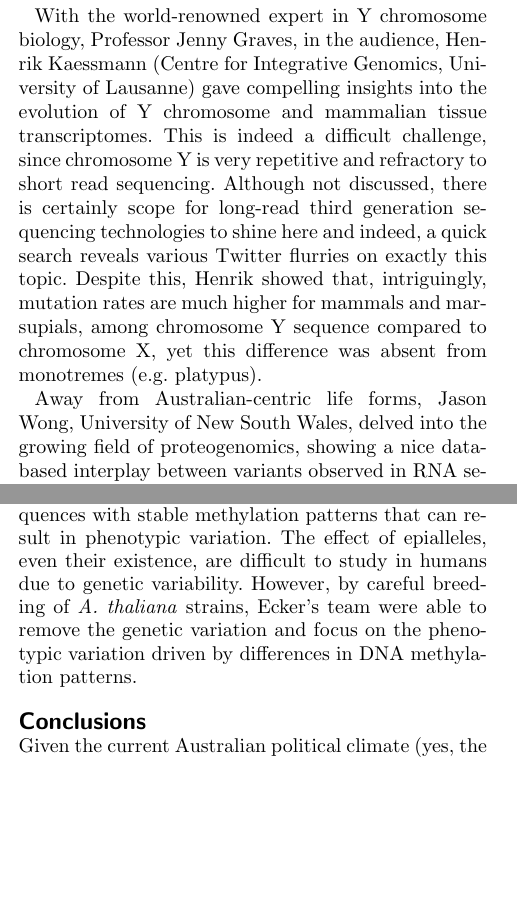
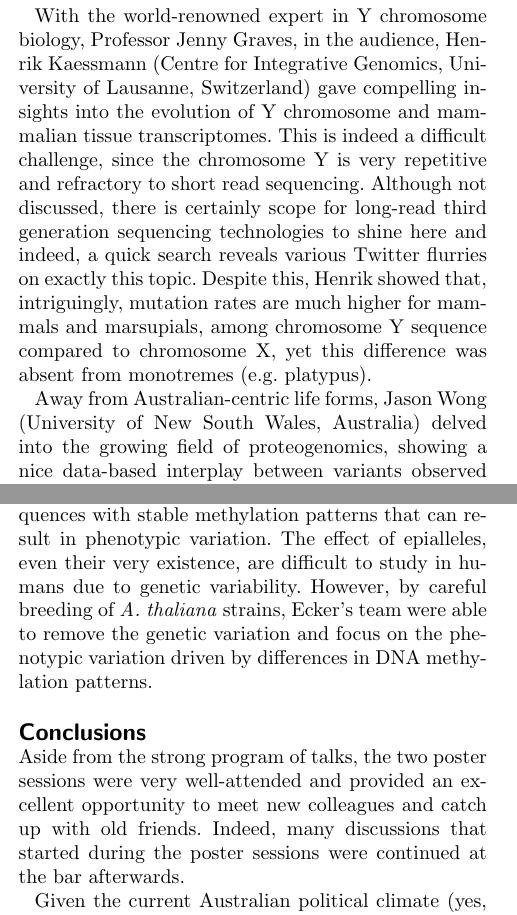
Before and after one commit to PeteHaitch/Lorne_Genome_2014_meeting_report, a LaTeX document (Lorne_Genome_2014_meeting_report.tex): two parts of the columns of pages 1 and 2 of 3, joined at a grey line, cut so that both start at the same text, the shorter picture padded with empty space. Compiled offline with pdfLaTeX.

Commit message:
Incorporated the remaining changes suggested by Matt and Alicia. Added link to conference program (formatting a bit weird). A couple of edits to fit the Genome Biology style guide.

```diff
--- a/Lorne_Genome_2014_meeting_report.tex
+++ b/Lorne_Genome_2014_meeting_report.tex
@@ -263,9 +263,9 @@ The standard of scientific talks was extremely high in all sessions.  However, i
 \section*{Genomes Down Under}
 Scientists have long been fascinated by Australia's unique wildlife. In more recent times, scientists have studied the genomes of Australia's marsupials and monotremes, such as the tammar wallaby and the platypus, to learn about embryonic development, sexual reproduction and the evolution of mammalian sex chromosomes. Genomics research has also been hugely important in the race to protect the Tasmanian devil from extinction in the wild due to the Tasmanian devil facial tumour disease. Continuing in this tradition, Katherine Belov (University of Sydney, Australia) spoke about the antimicrobial and venom peptides of Australian mammals. The male platypus is one of the few venomous mammals (but only one amongst many of Australia's other venomous creatures). Belov is studying the transcriptome and proteome of platypus venom to learn about its evolutionarily origins. Belov also spoke about antimicrobial peptide genes found in marsupial and monotreme genomes, and presented evidence that these peptides are promising candidates as novel antibiotics against multi-drug resistant bacterial strains.  Will humans drink marsupial milk in the near future to ward off multi-resistant bugs ?
 
-With the world-renowned expert in Y chromosome biology, Professor Jenny Graves, in the audience, Henrik Kaessmann (Centre for Integrative Genomics, University of Lausanne) gave compelling insights into the evolution of Y chromosome and mammalian tissue transcriptomes.  This is indeed a difficult challenge, since chromosome Y is very repetitive and refractory to short read sequencing. Although not discussed, there is certainly scope for long-read third generation sequencing technologies to shine here and indeed, a quick search reveals various Twitter flurries on exactly this topic.  Despite this, Henrik showed that, intriguingly, mutation rates are much higher for mammals and marsupials, among chromosome Y sequence compared to chromosome X, yet this difference was absent from monotremes (e.g. platypus).
+With the world-renowned expert in Y chromosome biology, Professor Jenny Graves, in the audience, Henrik Kaessmann (Centre for Integrative Genomics, University of Lausanne, Switzerland) gave compelling insights into the evolution of Y chromosome and mammalian tissue transcriptomes.  This is indeed a difficult challenge, since the chromosome Y is very repetitive and refractory to short read sequencing. Although not discussed, there is certainly scope for long-read third generation sequencing technologies to shine here and indeed, a quick search reveals various Twitter flurries on exactly this topic.  Despite this, Henrik showed that, intriguingly, mutation rates are much higher for mammals and marsupials, among chromosome Y sequence compared to chromosome X, yet this difference was absent from monotremes (e.g. platypus).
 
-Away from Australian-centric life forms, Jason Wong, University of New South Wales, delved into the growing field of proteogenomics, showing a nice data-based interplay between variants observed in RNA sequencing studies and their corresponding products in mass-spectrometry-based proteomics.
+Away from Australian-centric life forms, Jason Wong (University of New South Wales, Australia) delved into the growing field of proteogenomics, showing a nice data-based interplay between variants observed in RNA sequencing studies and their corresponding products in mass-spectrometry-based proteomics.
 
 
 %(\textbf{Is this what she meant by the power of RNA-seq? In what context - Cancer generally or was she talking about a specific cancer at this point?})
@@ -287,9 +287,10 @@ Epigenomics and the higher-order organisation of the genome were the theme of se
 
 Wendy Bickmore (University of Edinburgh, UK) presented data showing that the most active regions of genomes are often found in the centre of the nucleus whereas the nuclear periphery is occupied by gene-poor, inactive chromosomal domains. Bickmore described recent experiments that seek to determine whether it is the genomic structure that dictates function or the function that dictates the structure by perturbing either the nuclear organisation or transcription.
 
-Joseph Ecker (Salk Institute, USA) closed the conference with a talk that took us from the world of human genomes to the that of plants' and back again through the common theme of DNA methylation. Ecker's lab published some of the first genome-wide maps of DNA methylation in human cells and continues to do so as part of the NIH Epigenomics Roadmap consortium. It is well known that DNA methylation in mammalian cells mostly occurs at CpG dinucleotides.  In contrast, non-CpG methylation is prevalent in plants, such as in the model organism \emph{Arabidopsis thaliana}. Ecker presented work from his group and others that showed non-CpG methylation also exists in mammalian cells and can be widespread, particularly in pluripotent cell lines and in neurons. Ecker highlighted the power of model organisms by studying epialleles in inbred lines of \emph{A. thaliana}. Epialleles are genetically identical sequences with stable methylation patterns that can result in phenotypic variation. The effect of epialleles, even their existence, are difficult to study in humans due to genetic variability. However, by careful breeding of \emph{A. thaliana} strains, Ecker's team were able to remove the genetic variation and focus on the phenotypic variation driven by differences in DNA methylation patterns.
+Joseph Ecker (Salk Institute, USA) closed the conference with a talk that took us from the world of human genomes to the that of plants' and back again through the common theme of DNA methylation. Ecker's lab published some of the first genome-wide maps of DNA methylation in human cells and continues to do so as part of the NIH Epigenomics Roadmap consortium. It is well known that DNA methylation in mammalian cells mostly occurs at CpG dinucleotides.  In contrast, non-CpG methylation is prevalent in plants, such as in the model organism \emph{Arabidopsis thaliana}. Ecker presented work from his group and others that showed non-CpG methylation also exists in mammalian cells and can be widespread, particularly in pluripotent cell lines and in neurons. Ecker highlighted the power of model organisms by studying epialleles in inbred lines of \emph{A. thaliana}. Epialleles are genetically identical sequences with stable methylation patterns that can result in phenotypic variation. The effect of epialleles, even their very existence, are difficult to study in humans due to genetic variability. However, by careful breeding of \emph{A. thaliana} strains, Ecker's team were able to remove the genetic variation and focus on the phenotypic variation driven by differences in DNA methylation patterns.
 
 \section*{Conclusions}
+Aside from the strong program of talks, the two poster sessions were very well-attended and provided an excellent opportunity to meet new colleagues and catch up with old friends. Indeed, many discussions that started during the poster sessions were continued at the bar afterwards.
 
 Given the current Australian political climate (yes, the one where there is no Minister for Science), ``{\em let's have a bloke's question}'' \cite{INDEPENDENT}.  How well did Lorne Genome get the gender balance?  Overall, $43\%$ of the talks were given by women, which is a great result, given the ratios amongst senior scientists in science.  However, there is clearly room for improvement in the Millennium Science Young Investigators Award, which is now 14 for 15 for male awardees; on the flip side, women dominated the poster prizes this year.  Interestingly, the Lorne Protein Conference, one of the sister meetings to Lorne Genome, aims for full transparency since 2012 and publishes the gender ratios of abstracts, selected abstracts, committee members, speakers, chairs and delegates \cite{LORNEPROTEIN}.  So, next time you are asked to chair, speak or be on a meeting committee, be sure to publish your statistics!
 
```
Also changed, not shown: Lorne_Genome_2014_meeting_report.tex (13 more changed lines).
